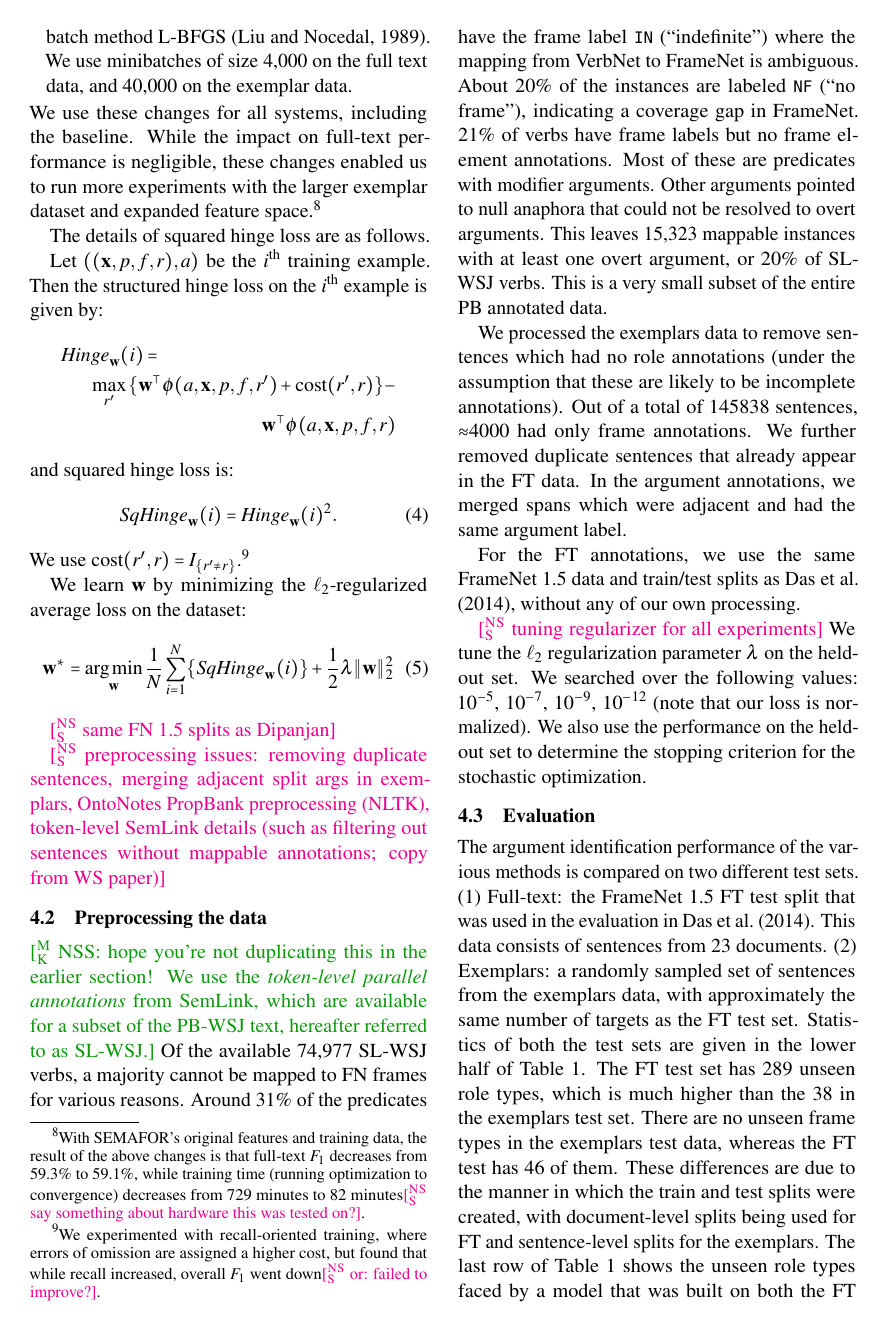
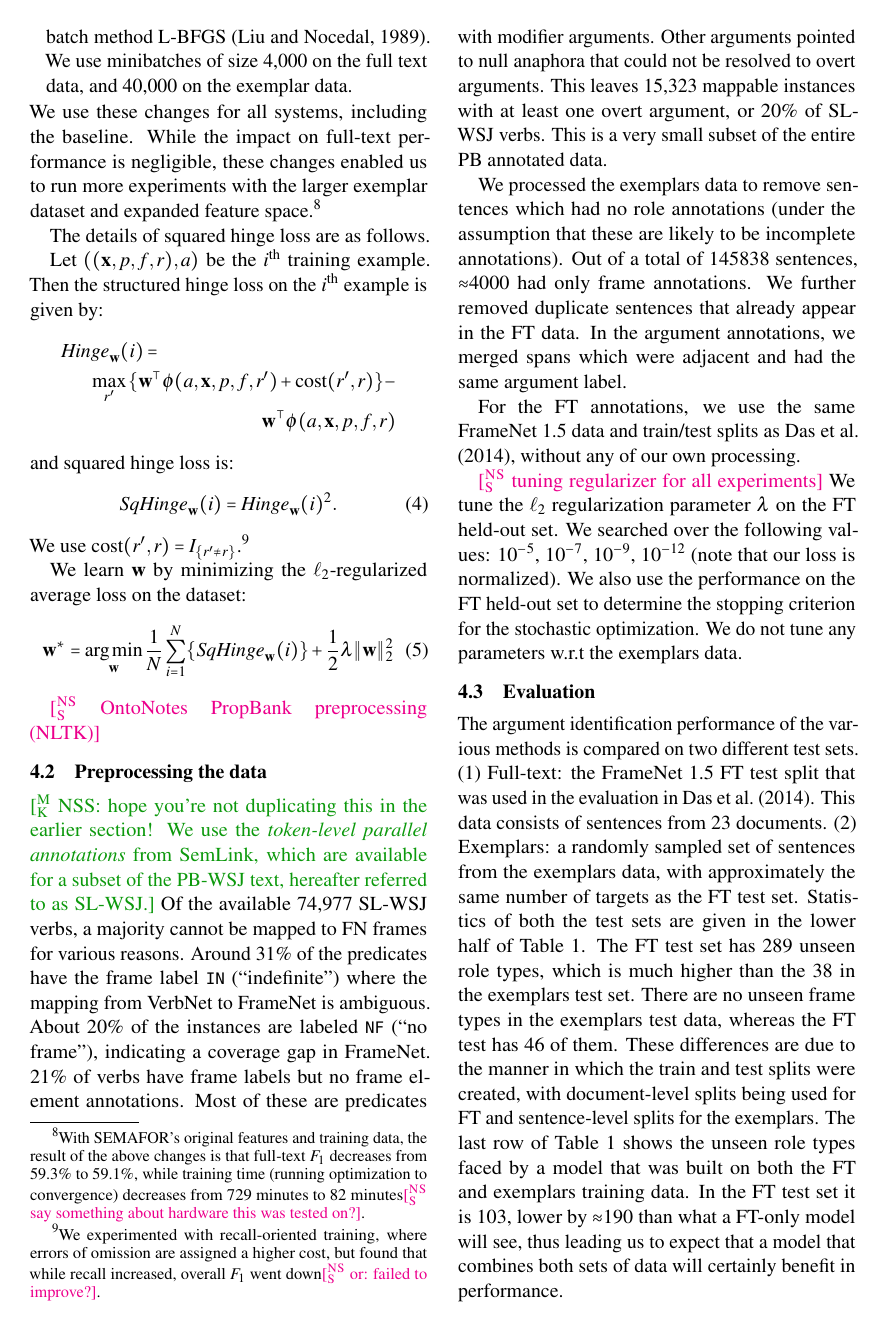
Before and after one commit to meghana-kshirsagar/acl2015, a LaTeX paper (argid.tex): page 6 of 9. Compiled offline with pdfLaTeX.

Commit message:
updated data table

```diff
--- a/argid.tex
+++ b/argid.tex
@@ -835,10 +835,8 @@ We learn $\mathbf{w}$ by minimizing the $\ell_2$-regularized average loss on the
 \end{equation}
 
 
-\nss{same FN 1.5 splits as Dipanjan}
 
-
-\nss{preprocessing issues: removing duplicate sentences, merging adjacent split args in exemplars, OntoNotes PropBank preprocessing (NLTK), token-level SemLink details (such as filtering out sentences without mappable annotations; copy from WS paper)}
+\nss{OntoNotes PropBank preprocessing (NLTK)}
 
 \subsection{Preprocessing the data}
 
@@ -862,10 +860,10 @@ For the FT annotations, we use the same FrameNet 1.5 data and train/test splits
 
 
 \nss{tuning regularizer for all experiments}
-We tune the $\ell_2$ regularization parameter $\lambda$ on the held-out set. We searched over the following
+We tune the $\ell_2$ regularization parameter $\lambda$ on the FT held-out set. We searched over the following
 values: 10$^{-5}$, 10$^{-7}$, 10$^{-9}$, 10$^{-12}$ (note that our loss is normalized).
-We also use the performance on the held-out set to determine the stopping criterion for the stochastic optimization.
-
+We also use the performance on the FT held-out set to determine the stopping criterion for the stochastic optimization.
+We do not tune any parameters w.r.t the exemplars data.
 
 
 
```
Also changed, not shown: argid.pdf, argid.tex (2 more changed lines).
